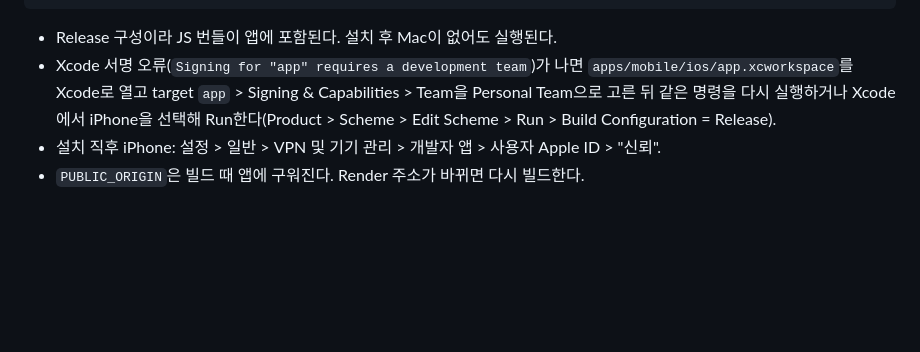
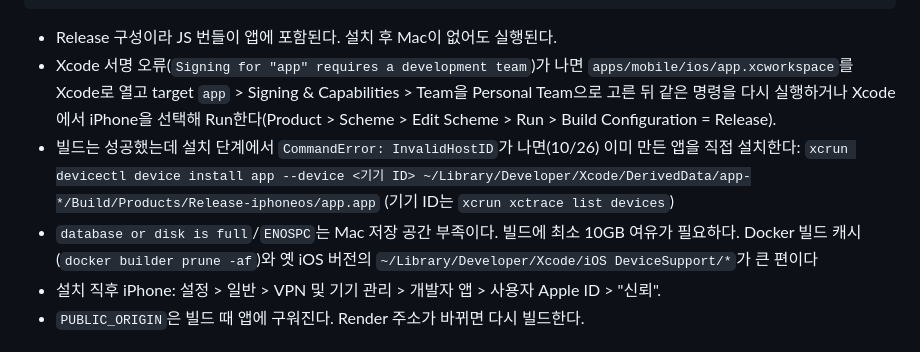
Before and after one commit to gymdong/zuirock, a Markdown page: docs/ios-build.md, the part around the change. Drawn GitHub-style; blank space fills up the shorter version.

Commit message:
docs: 아이폰 설치 오류(InvalidHostID, 저장 공간 부족) 대처법 추가
Co-Authored-By: Claude Opus 5.5 <noreply@anthropic.com>

````diff
--- a/docs/ios-build.md
+++ b/docs/ios-build.md
@@ -22,6 +22,8 @@ npx expo run:ios --configuration Release --device     # 기기 목록에서 iPho
 ```
 - Release 구성이라 JS 번들이 앱에 포함된다. 설치 후 Mac이 없어도 실행된다.
 - Xcode 서명 오류(`Signing for "app" requires a development team`)가 나면 `apps/mobile/ios/app.xcworkspace`를 Xcode로 열고 target `app` > Signing & Capabilities > Team을 Personal Team으로 고른 뒤 같은 명령을 다시 실행하거나 Xcode에서 iPhone을 선택해 Run한다(Product > Scheme > Edit Scheme > Run > Build Configuration = Release).
+- 빌드는 성공했는데 설치 단계에서 `CommandError: InvalidHostID`가 나면(10/26) 이미 만든 앱을 직접 설치한다: `xcrun devicectl device install app --device <기기 ID> ~/Library/Developer/Xcode/DerivedData/app-*/Build/Products/Release-iphoneos/app.app` (기기 ID는 `xcrun xctrace list devices`)
+- `database or disk is full`/`ENOSPC`는 Mac 저장 공간 부족이다. 빌드에 최소 10GB 여유가 필요하다. Docker 빌드 캐시(`docker builder prune -af`)와 옛 iOS 버전의 `~/Library/Developer/Xcode/iOS DeviceSupport/*`가 큰 편이다
 - 설치 직후 iPhone: 설정 > 일반 > VPN 및 기기 관리 > 개발자 앱 > 사용자 Apple ID > "신뢰".
 - `PUBLIC_ORIGIN`은 빌드 때 앱에 구워진다. Render 주소가 바뀌면 다시 빌드한다.
 
````
